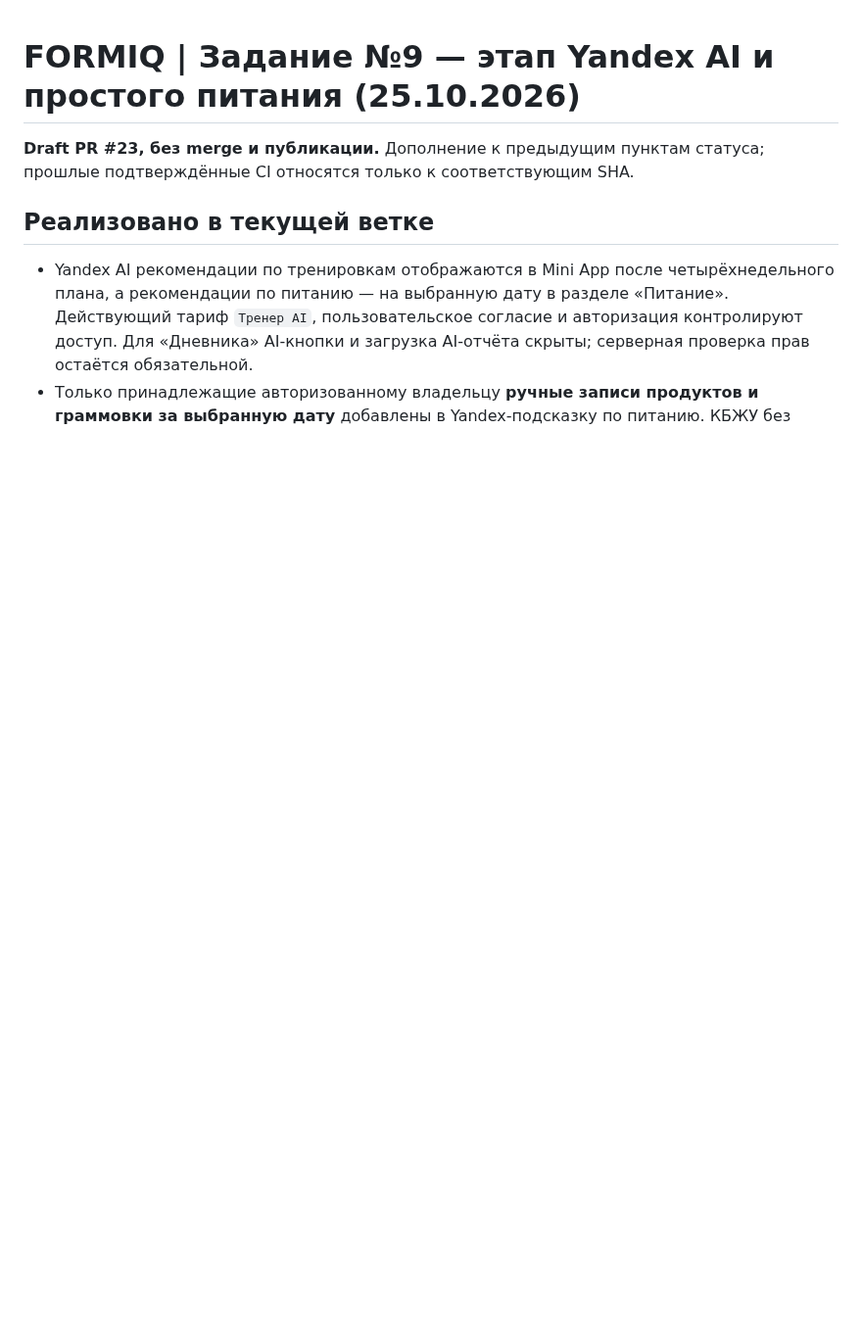
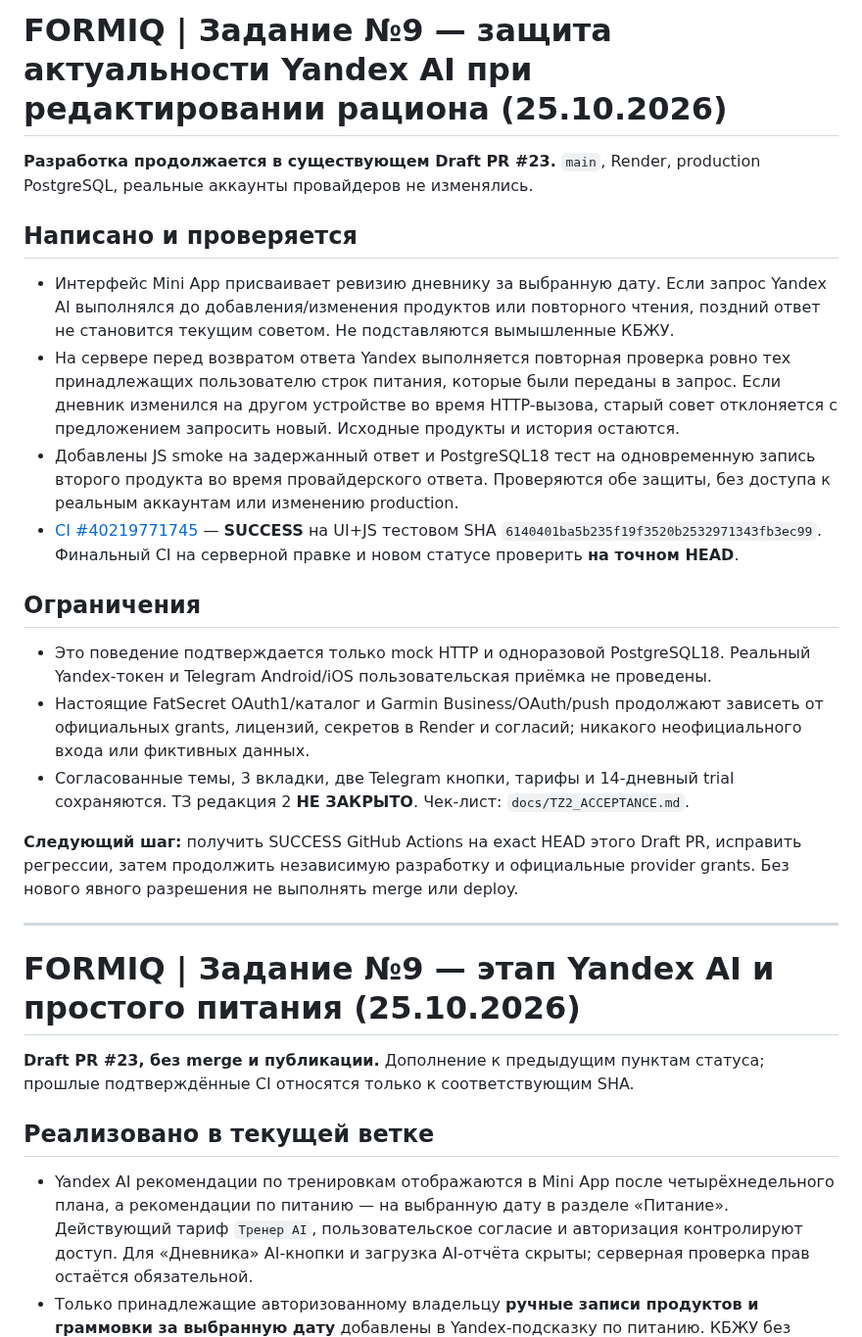
Before and after one commit to smirnovka907-crypto/formiq-bot, a Markdown page: docs/PROJECT_STATUS.md, the part around the change. Shown at 98% size. Drawn GitHub-style; blank space fills up the shorter version.

Commit message:
docs: record Yandex nutrition stale-response protection and pending exact CI

```diff
--- a/docs/PROJECT_STATUS.md
+++ b/docs/PROJECT_STATUS.md
@@ -1,3 +1,22 @@
+# FORMIQ | Задание №9 — защита актуальности Yandex AI при редактировании рациона (25.10.2026)
+
+**Разработка продолжается в существующем Draft PR #23.** `main`, Render, production PostgreSQL, реальные аккаунты провайдеров не изменялись.
+
+## Написано и проверяется
+- Интерфейс Mini App присваивает ревизию дневнику за выбранную дату. Если запрос Yandex AI выполнялся до добавления/изменения продуктов или повторного чтения, поздний ответ не становится текущим советом. Не подставляются вымышленные КБЖУ.
+- На сервере перед возвратом ответа Yandex выполняется повторная проверка ровно тех принадлежащих пользователю строк питания, которые были переданы в запрос. Если дневник изменился на другом устройстве во время HTTP-вызова, старый совет отклоняется с предложением запросить новый. Исходные продукты и история остаются.
+- Добавлены JS smoke на задержанный ответ и PostgreSQL18 тест на одновременную запись второго продукта во время провайдерского ответа. Проверяются обе защиты, без доступа к реальным аккаунтам или изменению production.
+- [CI #40219771745](https://github.com/smirnovka907-crypto/formiq-bot/actions/runs/40219771745) — **SUCCESS** на UI+JS тестовом SHA `6140401ba5b235f19f3520b2532971343fb3ec99`. Финальный CI на серверной правке и новом статусе проверить **на точном HEAD**.
+
+## Ограничения
+- Это поведение подтверждается только mock HTTP и одноразовой PostgreSQL18. Реальный Yandex-токен и Telegram Android/iOS пользовательская приёмка не проведены.
+- Настоящие FatSecret OAuth1/каталог и Garmin Business/OAuth/push продолжают зависеть от официальных grants, лицензий, секретов в Render и согласий; никакого неофициального входа или фиктивных данных.
+- Согласованные темы, 3 вкладки, две Telegram кнопки, тарифы и 14-дневный trial сохраняются. ТЗ редакция 2 **НЕ ЗАКРЫТО**. Чек-лист: `docs/TZ2_ACCEPTANCE.md`.
+
+**Следующий шаг:** получить SUCCESS GitHub Actions на exact HEAD этого Draft PR, исправить регрессии, затем продолжить независимую разработку и официальные provider grants. Без нового явного разрешения не выполнять merge или deploy.
+
+---
+
 # FORMIQ | Задание №9 — этап Yandex AI и простого питания (25.10.2026)
 
 **Draft PR #23, без merge и публикации.** Дополнение к предыдущим пунктам статуса; прошлые подтверждённые CI относятся только к соответствующим SHA.
```
